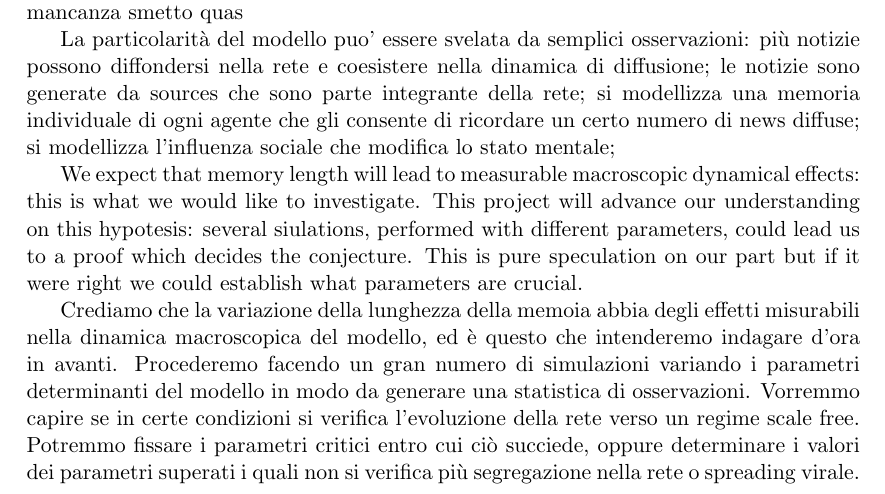
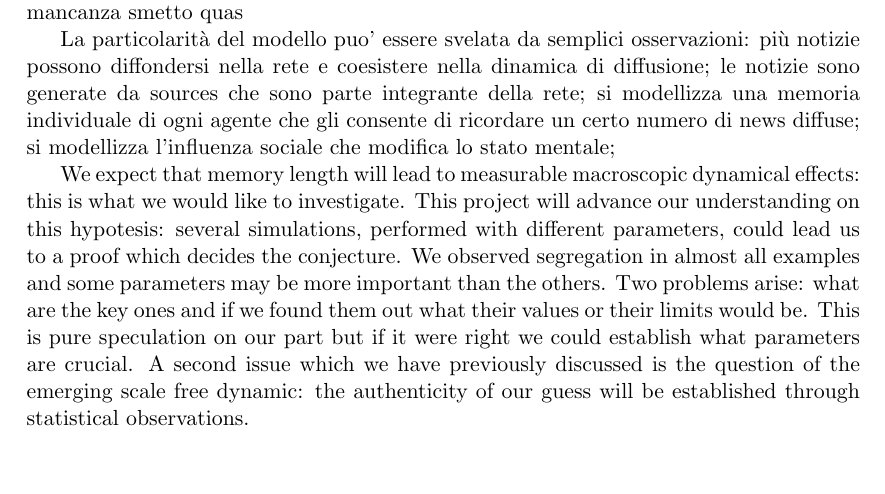
Before and after one commit to BFSteam/memory, a LaTeX document (tex/Main.tex, which reads tex/tutorial.tex): part of page 17 of 18, cut so that both start at the same text, the shorter picture padded with empty space. Compiled offline with pdfLaTeX.

Commit message:
second correction tutorial ending

```diff
--- a/tex/tutorial.tex
+++ b/tex/tutorial.tex
@@ -145,14 +145,13 @@ La particolarità del modello puo' essere svelata da semplici osservazioni: più
  We expect that memory length will lead to measurable macroscopic
  dynamical effects: this is what we would like to investigate.
  This project will advance our understanding on this hypotesis:
- several siulations, performed with different parameters, could lead
+ several simulations, performed with different parameters, could lead
  us to a proof which decides the conjecture.
+ We observed segregation in almost all examples and some parameters may be
+ more important than the others. Two problems arise: what are the key ones
+ and if we found them out what their values or their limits would be.
  This is pure speculation on our part but if it were right we could
  establish what parameters are crucial.
-
-
-Crediamo che la variazione della lunghezza della memoia abbia degli effetti misurabili nella dinamica macroscopica del modello,
-ed è questo che intenderemo indagare d'ora in avanti. Procederemo facendo un gran numero di simulazioni variando i parametri
-determinanti del modello in modo da generare una statistica di osservazioni.
- Vorremmo capire se in certe condizioni si verifica l'evoluzione della rete verso un regime scale free. Potremmo fissare i parametri
-  critici entro cui ciò succiede, oppure determinare i valori dei parametri superati i quali non si verifica più segregazione nella rete o spreading virale.
+ A second issue which we have previously discussed is the question of the
+ emerging scale free dynamic: the authenticity of our guess will
+ be established through statistical observations.
```
